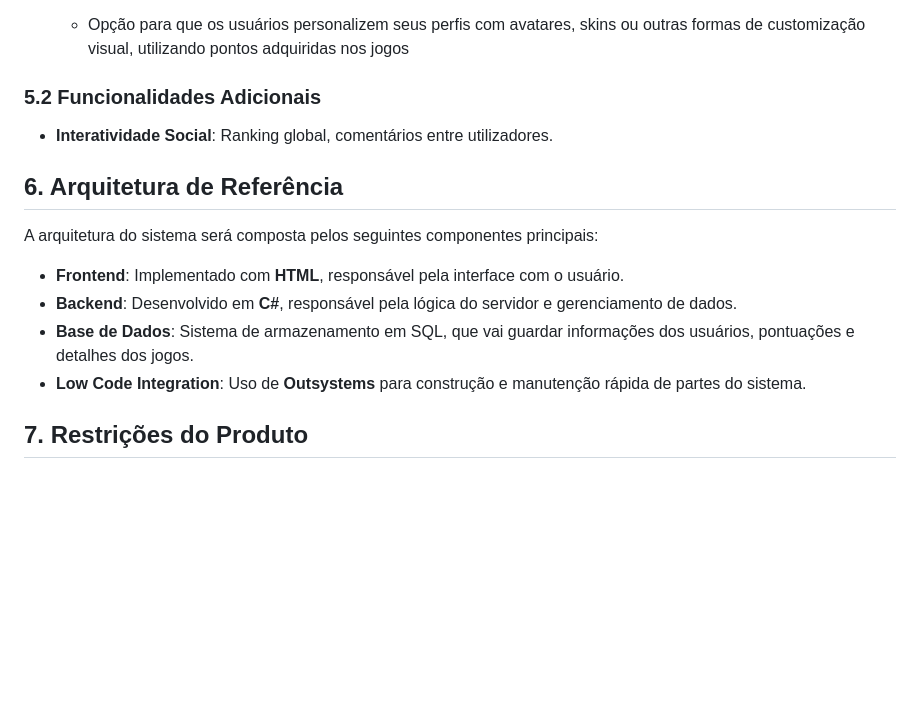
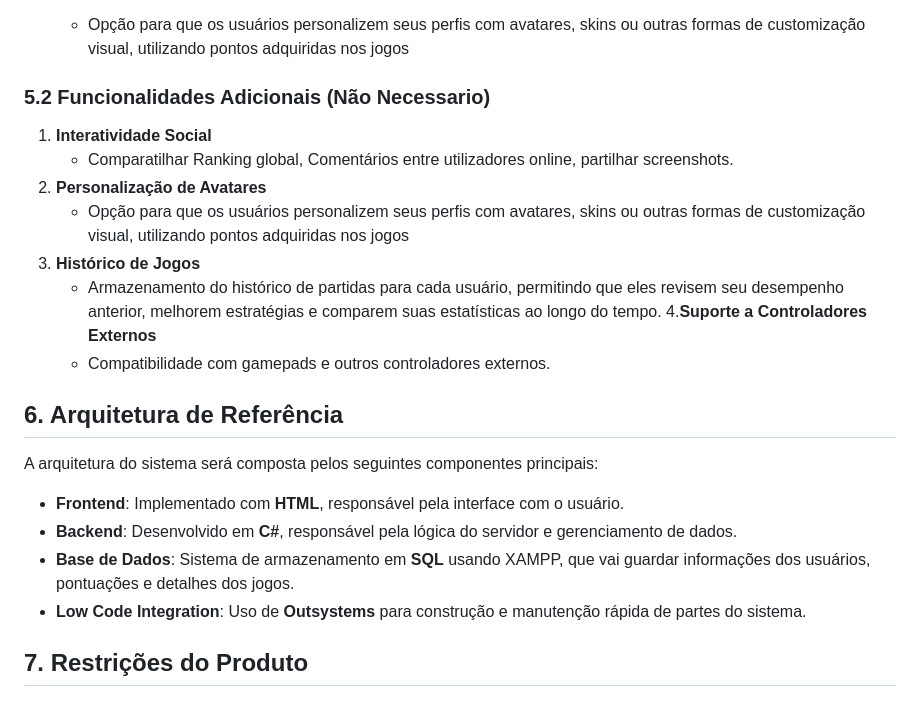
Before and after one commit to Dracu0/ESTG-ESII-Arcadia, a Markdown page: Pasta Documentos/DocVisao.md, the part around the change. Drawn GitHub-style; blank space fills up the shorter version.

```diff
--- a/Pasta Documentos/DocVisao.md
+++ b/Pasta Documentos/DocVisao.md
@@ -45,14 +45,21 @@ O site de minijogos poderá ser utilizado em diversos contextos e ambientes, com
 5. **Personalização de Avatares**
    - Opção para que os usuários personalizem seus perfis com avatares, skins ou outras formas de customização visual, utilizando pontos adquiridas nos jogos
 
-### 5.2 Funcionalidades Adicionais
-- **Interatividade Social**: Ranking global, comentários entre utilizadores.
+### 5.2 Funcionalidades Adicionais (Não Necessario)
+1. **Interatividade Social**
+   - Comparatilhar Ranking global, Comentários entre utilizadores online, partilhar screenshots.
+2. **Personalização de Avatares**
+   - Opção para que os usuários personalizem seus perfis com avatares, skins ou outras formas de customização visual, utilizando pontos adquiridas nos jogos
+3. **Histórico de Jogos**
+   - Armazenamento do histórico de partidas para cada usuário, permitindo que eles revisem seu desempenho anterior, melhorem estratégias e comparem suas estatísticas ao longo do tempo.
+4.**Suporte a Controladores Externos**
+   - Compatibilidade com gamepads e outros controladores externos.
 
 ## 6. Arquitetura de Referência
 A arquitetura do sistema será composta pelos seguintes componentes principais:
 - **Frontend**: Implementado com **HTML**, responsável pela interface com o usuário.
 - **Backend**: Desenvolvido em **C#**, responsável pela lógica do servidor e gerenciamento de dados.
-- **Base de Dados**: Sistema de armazenamento em SQL, que vai guardar informações dos usuários, pontuações e detalhes dos jogos.
+- **Base de Dados**: Sistema de armazenamento em **SQL** usando XAMPP, que vai guardar informações dos usuários, pontuações e detalhes dos jogos.
 - **Low Code Integration**: Uso de **Outsystems** para construção e manutenção rápida de partes do sistema.
 
 ## 7. Restrições do Produto
```
